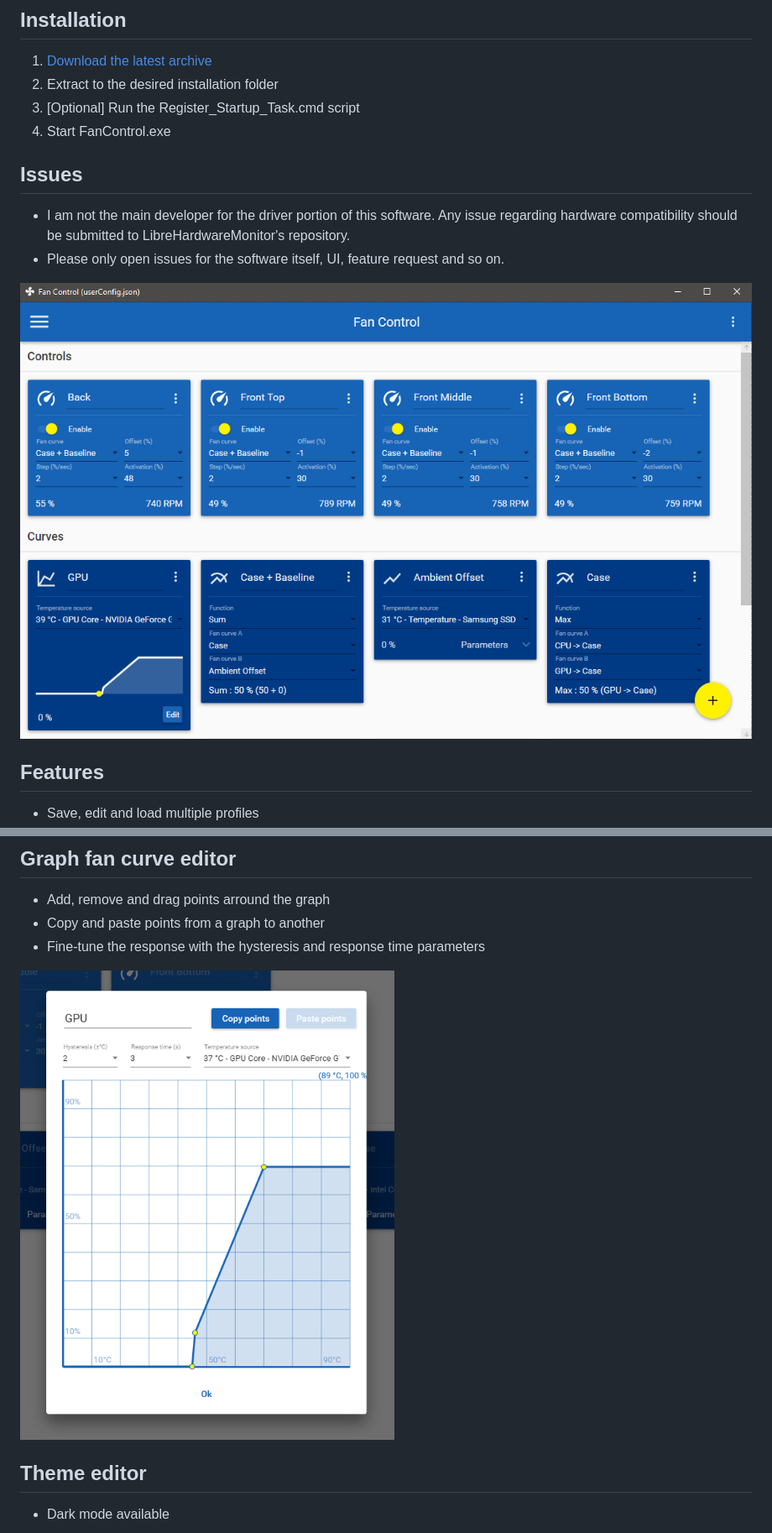
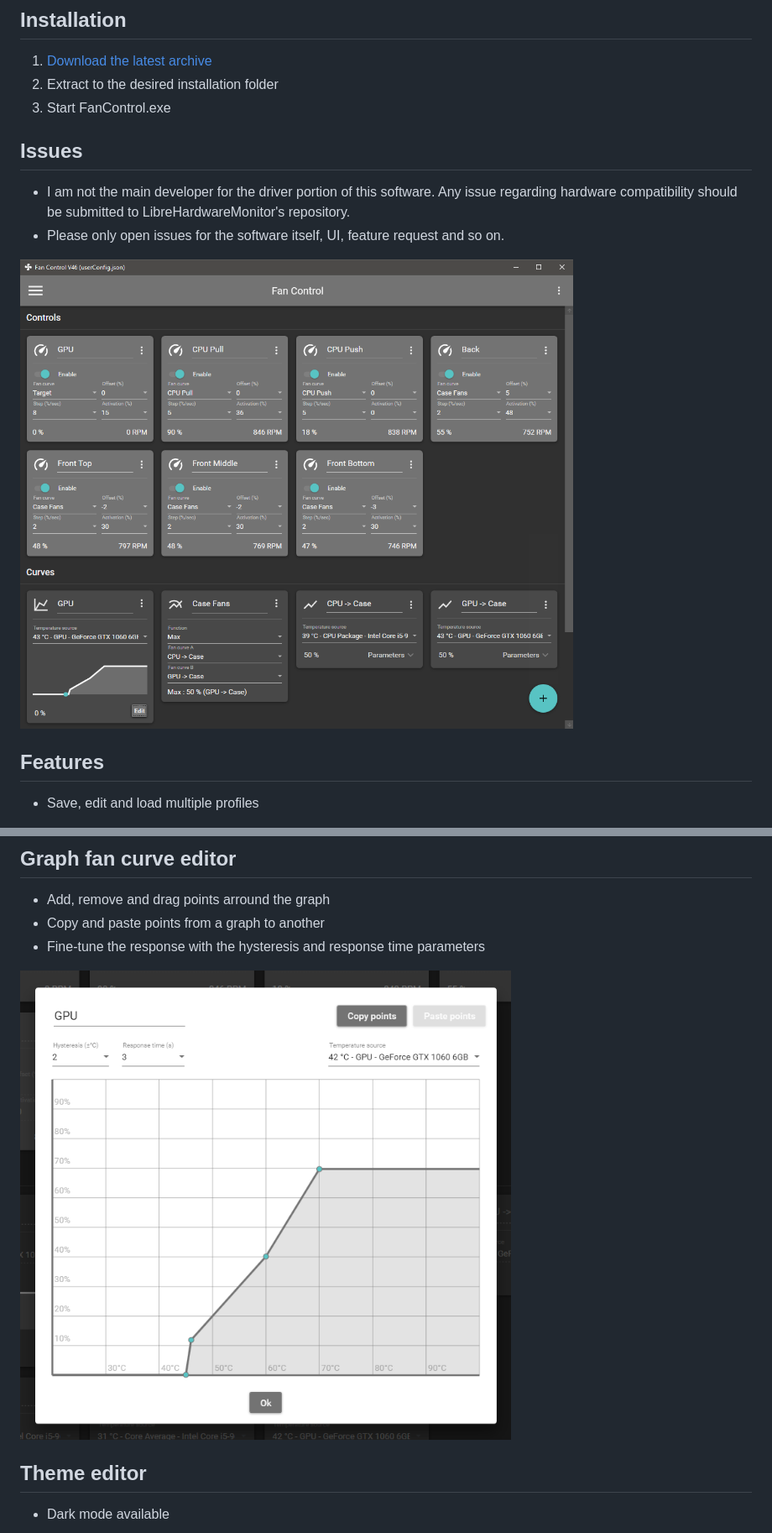
Before and after one commit to Rem0o/FanControl.Releases, a Markdown page: README.md, 2 parts joined by grey strips. Shown at 84% size. Drawn GitHub-style; pictures changed too: Images/GraphDialog.png, Images/MainUI.png.

```diff
--- a/README.md
+++ b/README.md
@@ -15,8 +15,7 @@ This is the release repository for Fan Control, a highly customizable fan contro
 
 1. [Download the latest archive](/FanControl.zip?raw=true)
 2. Extract to the desired installation folder
-3. [Optional] Run the Register_Startup_Task.cmd script
-4. Start FanControl.exe
+3. Start FanControl.exe
 
 ## Issues
 
```
